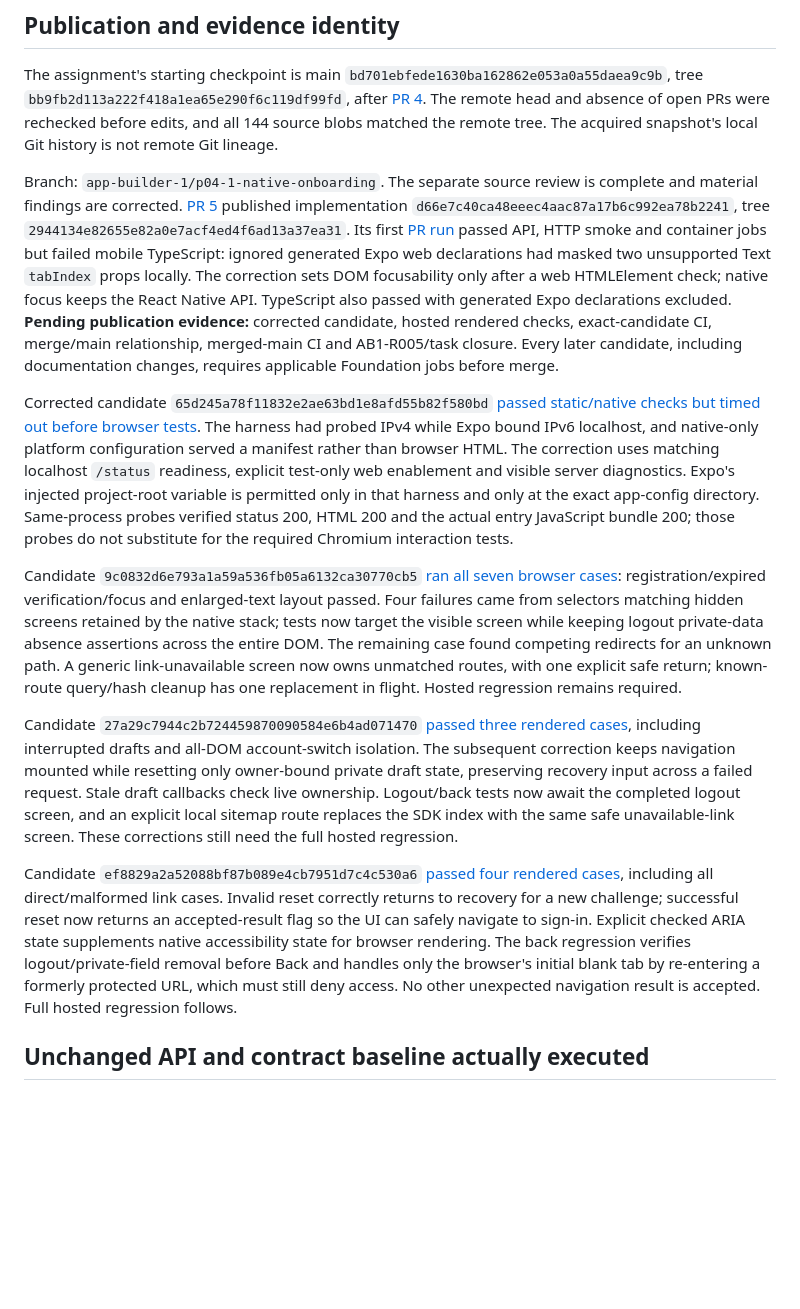
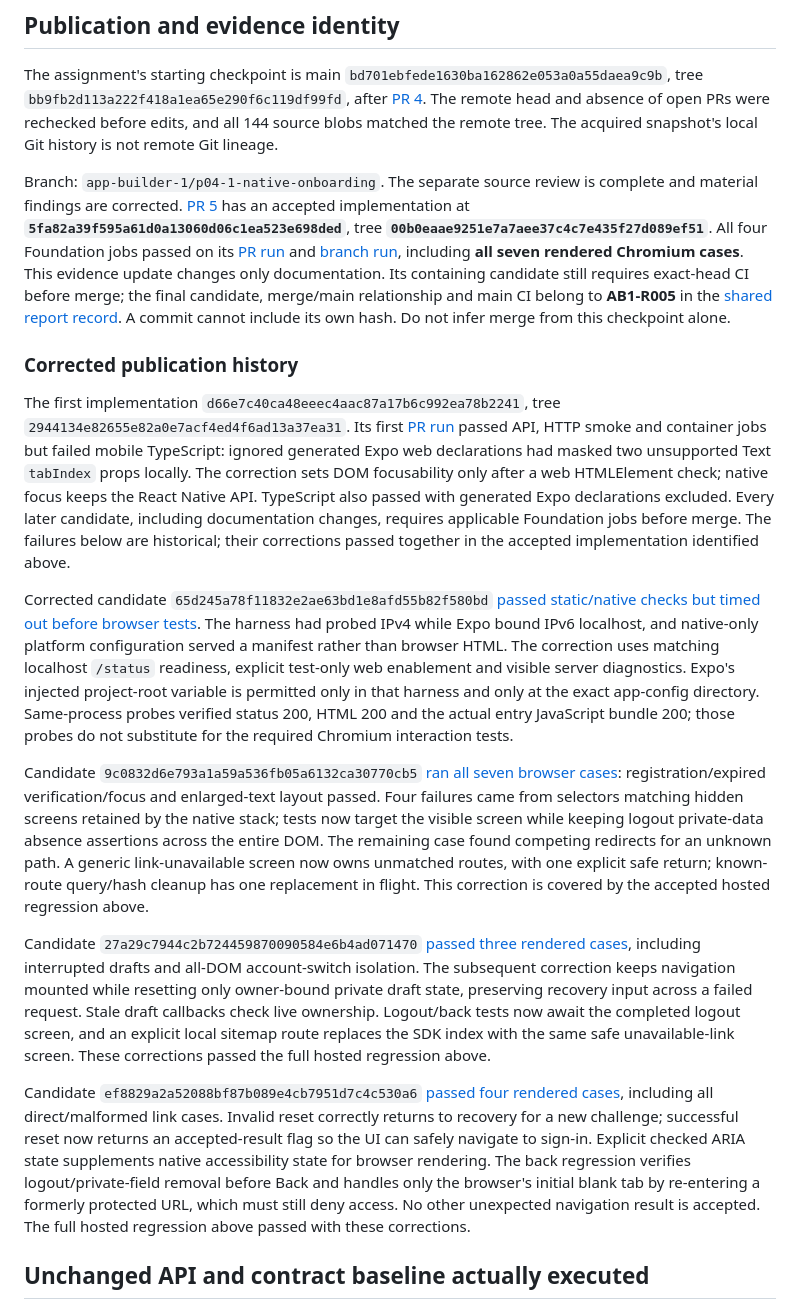
Before and after one commit to amthorn78/glow-dating-app, a Markdown page: docs/testing/p04-1-checkpoint.md, the part around one of its changes. Drawn GitHub-style; blank space fills up the shorter version.

```diff
--- a/docs/testing/p04-1-checkpoint.md
+++ b/docs/testing/p04-1-checkpoint.md
@@ -18,17 +18,28 @@ is not remote Git lineage.
 
 Branch: `app-builder-1/p04-1-native-onboarding`. The separate source review is
 complete and material findings are corrected. [PR 5](https://github.com/amthorn78/glow-dating-app/pull/5)
-published implementation `d66e7c40ca48eeec4aac87a17b6c992ea78b2241`, tree
+has an accepted implementation at **`5fa82a39f595a61d0a13060d06c1ea523e698ded`**,
+tree **`00b0eaae9251e7a7aee37c4c7e435f27d089ef51`**. All four Foundation jobs passed
+on its [PR run](https://github.com/amthorn78/glow-dating-app/actions/runs/35897572548)
+and [branch run](https://github.com/amthorn78/glow-dating-app/actions/runs/35897565557),
+including **all seven rendered Chromium cases**. This evidence update changes only
+documentation. Its containing candidate still requires exact-head CI before merge;
+the final candidate, merge/main relationship and main CI belong to **AB1-R005** in
+the [shared report record](https://app.notion.com/p/3e44590a05eb81d58971ee4cd870774f).
+A commit cannot include its own hash. Do not infer merge from this checkpoint alone.
+
+### Corrected publication history
+
+The first implementation `d66e7c40ca48eeec4aac87a17b6c992ea78b2241`, tree
 `2944134e82655e82a0e7acf4ed4f6ad13a37ea31`. Its first
 [PR run](https://github.com/amthorn78/glow-dating-app/actions/runs/35892757779)
 passed API, HTTP smoke and container jobs but failed mobile TypeScript: ignored
 generated Expo web declarations had masked two unsupported Text `tabIndex` props
 locally. The correction sets DOM focusability only after a web HTMLElement check;
 native focus keeps the React Native API. TypeScript also passed with generated
-Expo declarations excluded. **Pending publication evidence:**
-corrected candidate, hosted rendered checks, exact-candidate CI, merge/main
-relationship, merged-main CI and AB1-R005/task closure. Every later candidate,
-including documentation changes, requires applicable Foundation jobs before merge.
+Expo declarations excluded. Every later candidate, including documentation changes,
+requires applicable Foundation jobs before merge. The failures below are historical;
+their corrections passed together in the accepted implementation identified above.
 
 Corrected candidate `65d245a78f11832e2ae63bd1e8afd55b82f580bd`
 [passed static/native checks but timed out before browser tests](https://github.com/amthorn78/glow-dating-app/actions/runs/35893465492).
@@ -48,7 +59,7 @@ tests now target the visible screen while keeping logout private-data absence
 assertions across the entire DOM. The remaining case found competing redirects
 for an unknown path. A generic link-unavailable screen now owns unmatched routes,
 with one explicit safe return; known-route query/hash cleanup has one replacement
-in flight. Hosted regression remains required.
+in flight. This correction is covered by the accepted hosted regression above.
 
 Candidate `27a29c7944c2b724459870090584e6b4ad071470`
 [passed three rendered cases](https://github.com/amthorn78/glow-dating-app/actions/runs/35895724641),
@@ -57,7 +68,7 @@ correction keeps navigation mounted while resetting only owner-bound private dra
 state, preserving recovery input across a failed request. Stale draft callbacks
 check live ownership. Logout/back tests now await the completed logout screen,
 and an explicit local sitemap route replaces the SDK index with the same safe
-unavailable-link screen. These corrections still need the full hosted regression.
+unavailable-link screen. These corrections passed the full hosted regression above.
 
 Candidate `ef8829a2a52088bf87b089e4cb7951d7c4c530a6`
 [passed four rendered cases](https://github.com/amthorn78/glow-dating-app/actions/runs/35896752733),
@@ -67,7 +78,8 @@ so the UI can safely navigate to sign-in. Explicit checked ARIA state supplement
 native accessibility state for browser rendering. The back regression verifies
 logout/private-field removal before Back and handles only the browser's initial
 blank tab by re-entering a formerly protected URL, which must still deny access.
-No other unexpected navigation result is accepted. Full hosted regression follows.
+No other unexpected navigation result is accepted. The full hosted regression above
+passed with these corrections.
 
 ## Unchanged API and contract baseline actually executed
 
```
Also changed, not shown: other parts of docs/testing/p04-1-checkpoint.md (+23 -10 lines), docs/continuity/current-handoff.md (+12 -0 lines).
